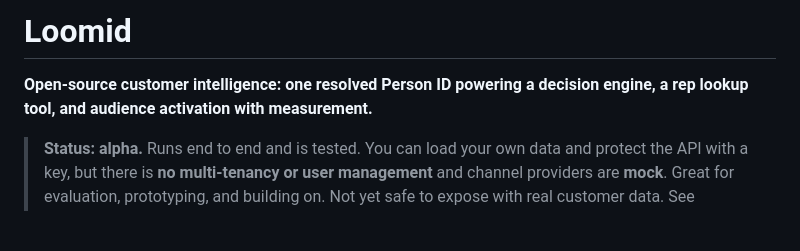
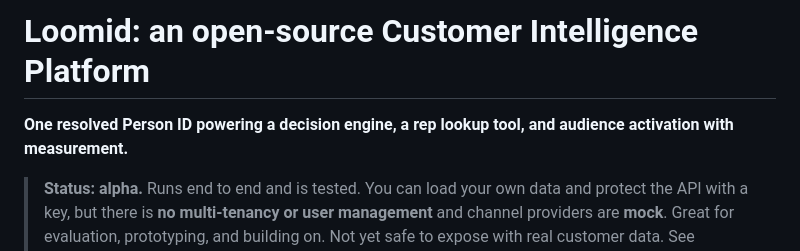
Before and after one commit to neerajyadavhub/CustomerIntelligencePlatform, a Markdown page: README.md, the part around the change. Drawn GitHub-style; blank space fills up the shorter version.

Commit message:
README: describe Loomid as an open-source Customer Intelligence Platform
Co-Authored-By: Claude Sonnet 5.5 <noreply@anthropic.com>
Claude-Session: https://claude.ai/code/session_012V3oncHZgYCssaGS3KUpDo

```diff
--- a/README.md
+++ b/README.md
@@ -1,6 +1,6 @@
-# Loomid
+# Loomid: an open-source Customer Intelligence Platform
 
-**Open-source customer intelligence: one resolved Person ID powering a decision engine, a rep lookup tool, and audience activation with measurement.**
+**One resolved Person ID powering a decision engine, a rep lookup tool, and audience activation with measurement.**
 
 > **Status: alpha.** Runs end to end and is tested. You can load your own data and protect the API with a key, but there is **no multi-tenancy or user management** and channel providers are **mock**. Great for evaluation, prototyping, and building on. Not yet safe to expose with real customer data. See [Limitations](#limitations).
 
```
